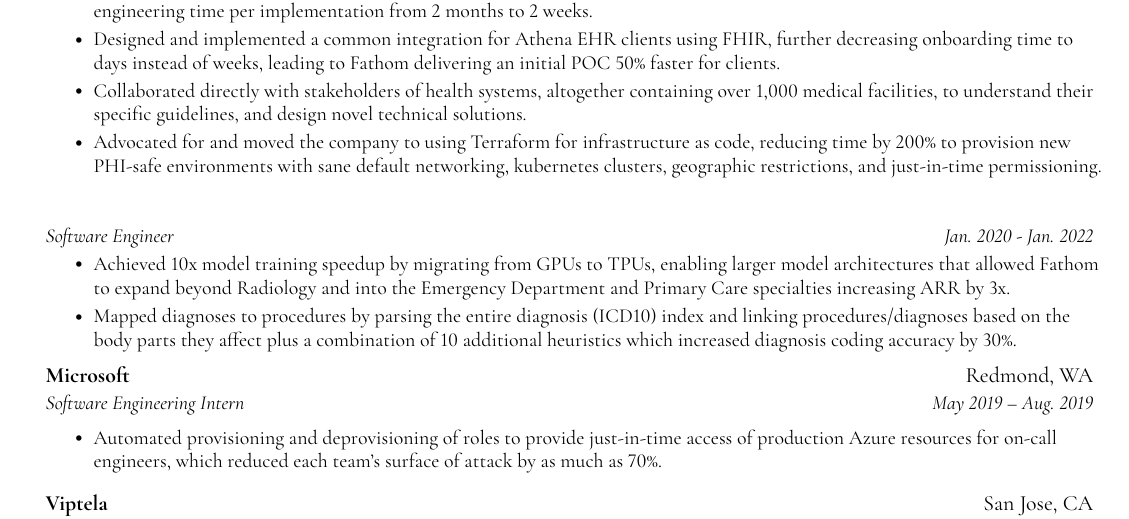
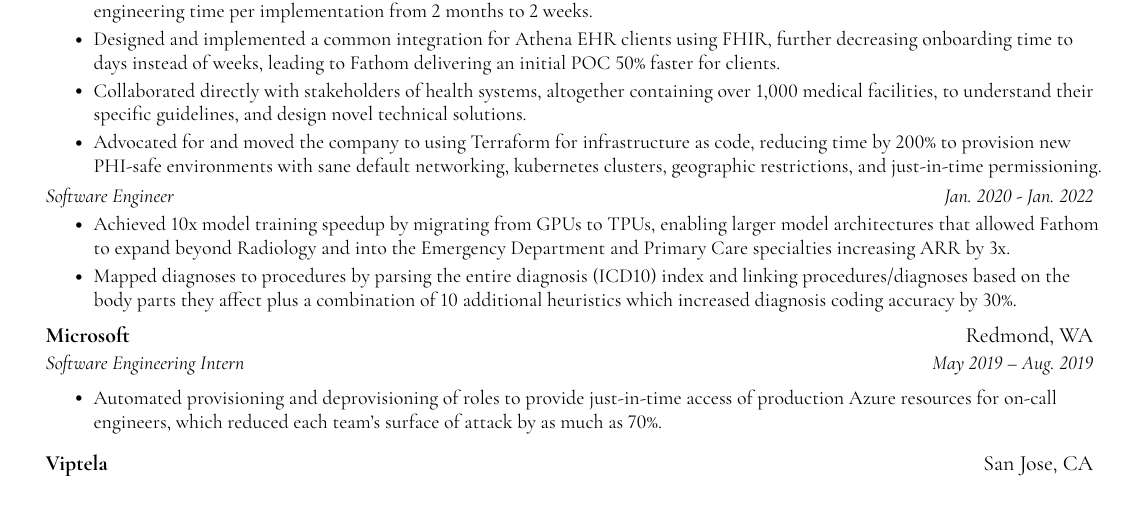
Before and after one commit to parthsdoshi/resume, a LaTeX CV (resume.tex): part of the page, cut so that both start at the same text. The pictures show the PDF file out/resume.pdf that the author committed with the source.

Commit message:
Fix spacing between swe and lead swe for Fathom experience

```diff
--- a/resume.tex
+++ b/resume.tex
@@ -79,7 +79,8 @@
 }
 
 \newcommand{\resumeSubSubheading}[2]{
-    \item
+    % \item
+    \vspace{-20pt}\item
     \begin{tabular*}{0.97\textwidth}{l@{\extracolsep{\fill}}r}
         \textit{\small#1} & \textit{\small #2} \\
     \end{tabular*}\vspace{-7pt}
```
Also changed, not shown: out/resume.pdf.
